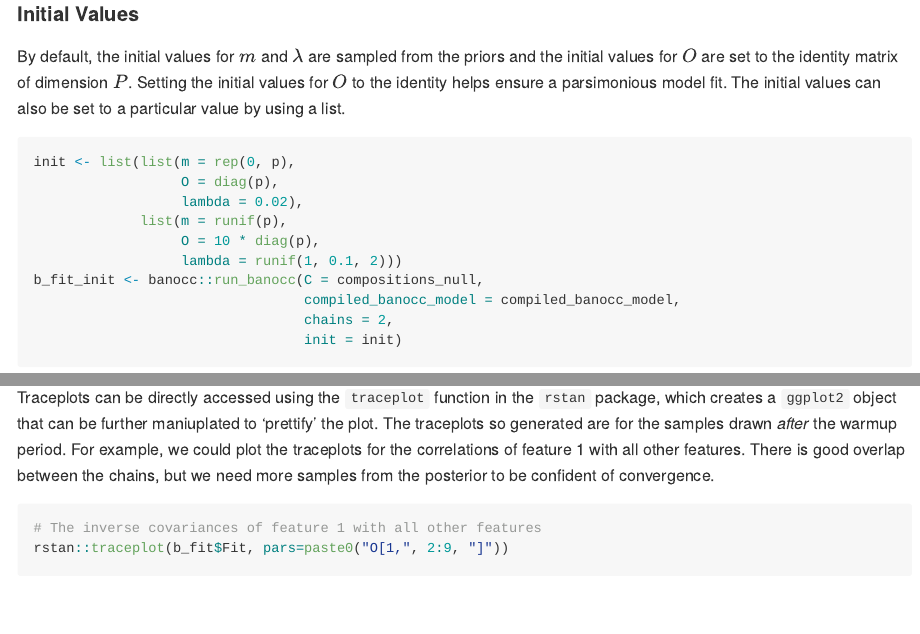
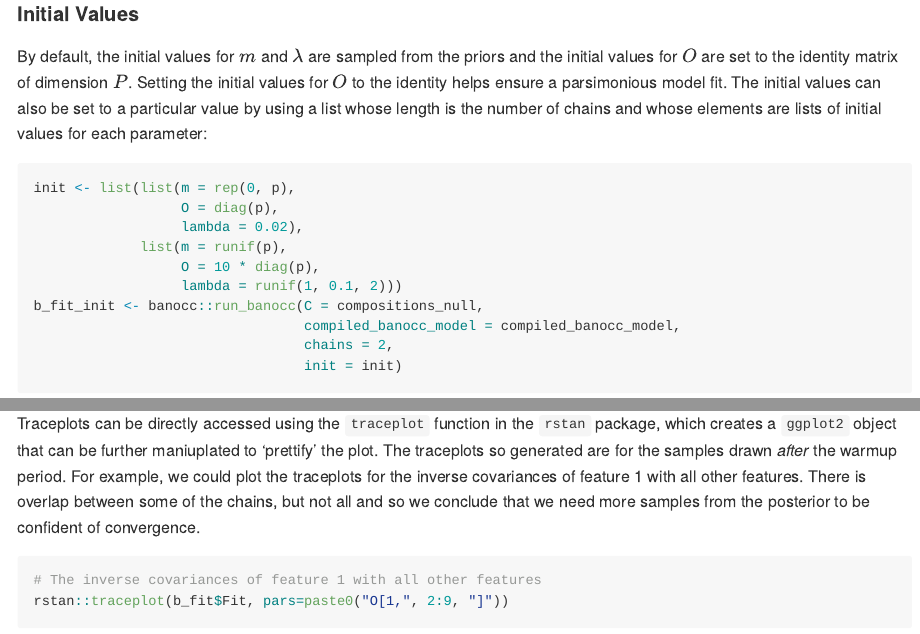
Before and after one commit to biobakery/banocc, an R Markdown document (vignettes/banocc-vignette.Rmd): the page in a window 1100 px wide, from 4240 px down, and a second part further down, joined at a grey line. Rendered offline with R 4.5, knitr and Pandoc, with nearby package versions; code that draws random numbers runs with fixed seeds of ours; some code elsewhere in the file could not run offline.

Commit message:
Minor documentation updates

````diff
--- a/vignettes/banocc-vignette.Rmd
+++ b/vignettes/banocc-vignette.Rmd
@@ -203,7 +203,9 @@ By default, the initial values for **$m$** and $\lambda$ are sampled
 from the priors and the initial values for **$O$** are set to the
 identity matrix of dimension $P$. Setting the initial values for
 **$O$** to the identity helps ensure a parsimonious model fit. The
-initial values can also be set to a particular value by using a list.
+initial values can also be set to a particular value by using a list
+whose length is the number of chains and whose elements are lists of
+initial values for each parameter:
 
 ```{r sampling-init, eval=TRUE, cache=TRUE, dependson=c('rerun'), results="hide"}
 init <- list(list(m = rep(0, p),
@@ -312,10 +314,10 @@ Traceplots can be directly accessed using the `traceplot` function in
 the `rstan` package, which creates a `ggplot2` object that can be
 further maniuplated to 'prettify' the plot. The traceplots so
 generated are for the samples drawn _after_ the warmup period. For
-example, we could plot the traceplots for the correlations of feature
-1 with all other features. There is good overlap between the chains,
-but we need more samples from the posterior to be confident of
-convergence.
+example, we could plot the traceplots for the inverse covariances of
+feature 1 with all other features. There is overlap between some of
+the chains, but not all and so we conclude that we need more samples
+from the posterior to be confident of convergence.
 
 ```{r traceplot, eval=TRUE, cache=TRUE}
 # The inverse covariances of feature 1 with all other features
````
Also changed, not shown: vignettes/banocc-vignette.html, vignettes/banocc-vignette.md, vignettes/banocc-vignette.Rmd (6 more changed lines).
